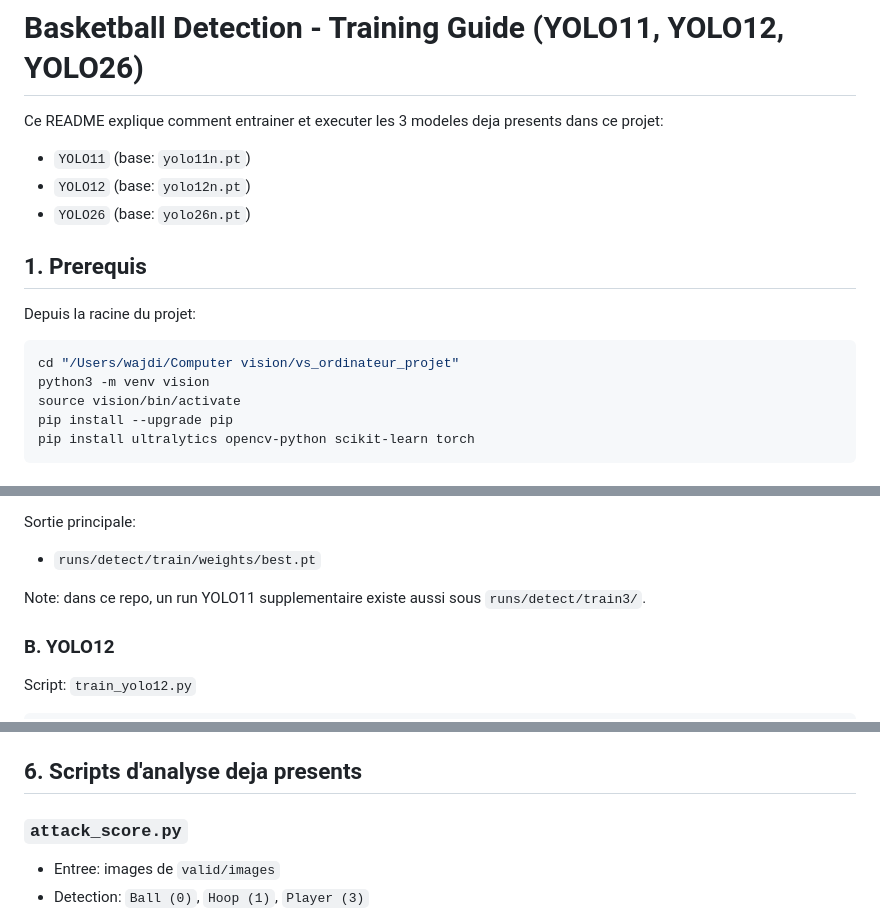
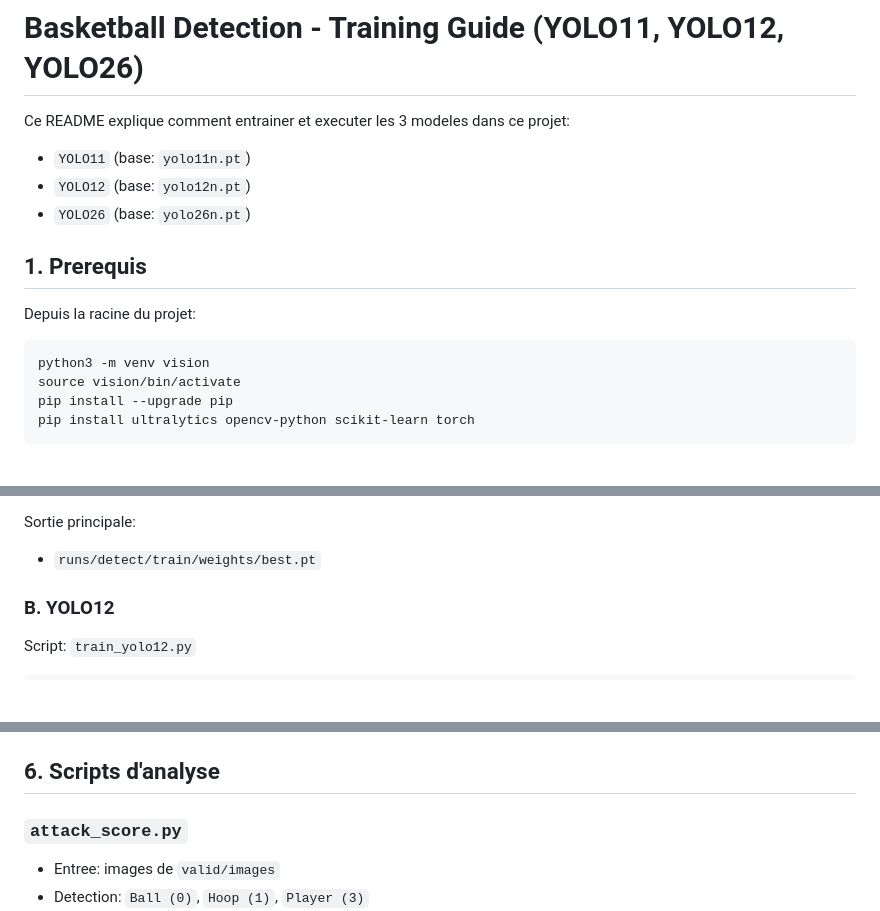
Before and after one commit to kalaallan/vs_ordinateur_projet, a Markdown page: README.md, 3 parts joined by grey strips. Drawn GitHub-style; blank space fills up the shorter version.

Commit message:
Mise a jour README

````diff
--- a/README.md
+++ b/README.md
@@ -1,6 +1,6 @@
 # Basketball Detection - Training Guide (YOLO11, YOLO12, YOLO26)
 
-Ce README explique comment entrainer et executer les 3 modeles deja presents dans ce projet:
+Ce README explique comment entrainer et executer les 3 modeles dans ce projet:
 - `YOLO11` (base: `yolo11n.pt`)
 - `YOLO12` (base: `yolo12n.pt`)
 - `YOLO26` (base: `yolo26n.pt`)
@@ -10,7 +10,6 @@ Ce README explique comment entrainer et executer les 3 modeles deja presents dan
 Depuis la racine du projet:
 
 ```bash
-cd "/Users/wajdi/Computer vision/vs_ordinateur_projet"
 python3 -m venv vision
 source vision/bin/activate
 pip install --upgrade pip
@@ -46,7 +45,6 @@ Parametres du script:
 Sortie principale:
 - `runs/detect/train/weights/best.pt`
 
-Note: dans ce repo, un run YOLO11 supplementaire existe aussi sous `runs/detect/train3/`.
 
 ### B. YOLO12
 
@@ -106,7 +101,7 @@ Metriques a comparer:
 - `recall`
 - performance par classe (surtout `Ball`, `Player`, `Hoop`)
 
-## 6. Scripts d'analyse deja presents
+## 6. Scripts d'analyse
 
 ### `attack_score.py`
 - Entree: images de `valid/images`
````
Also changed, not shown: other parts of README.md (+0 -3 lines).
